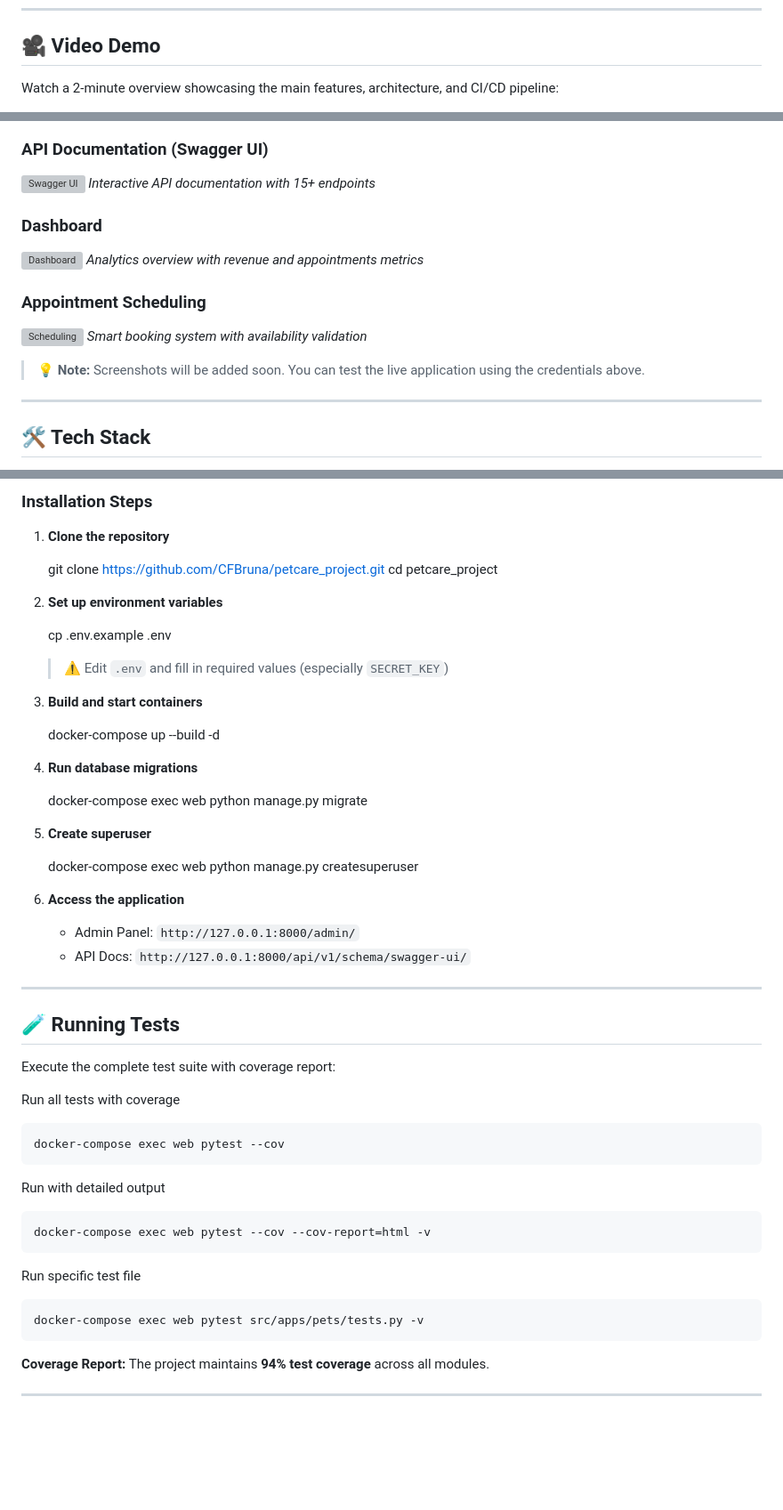
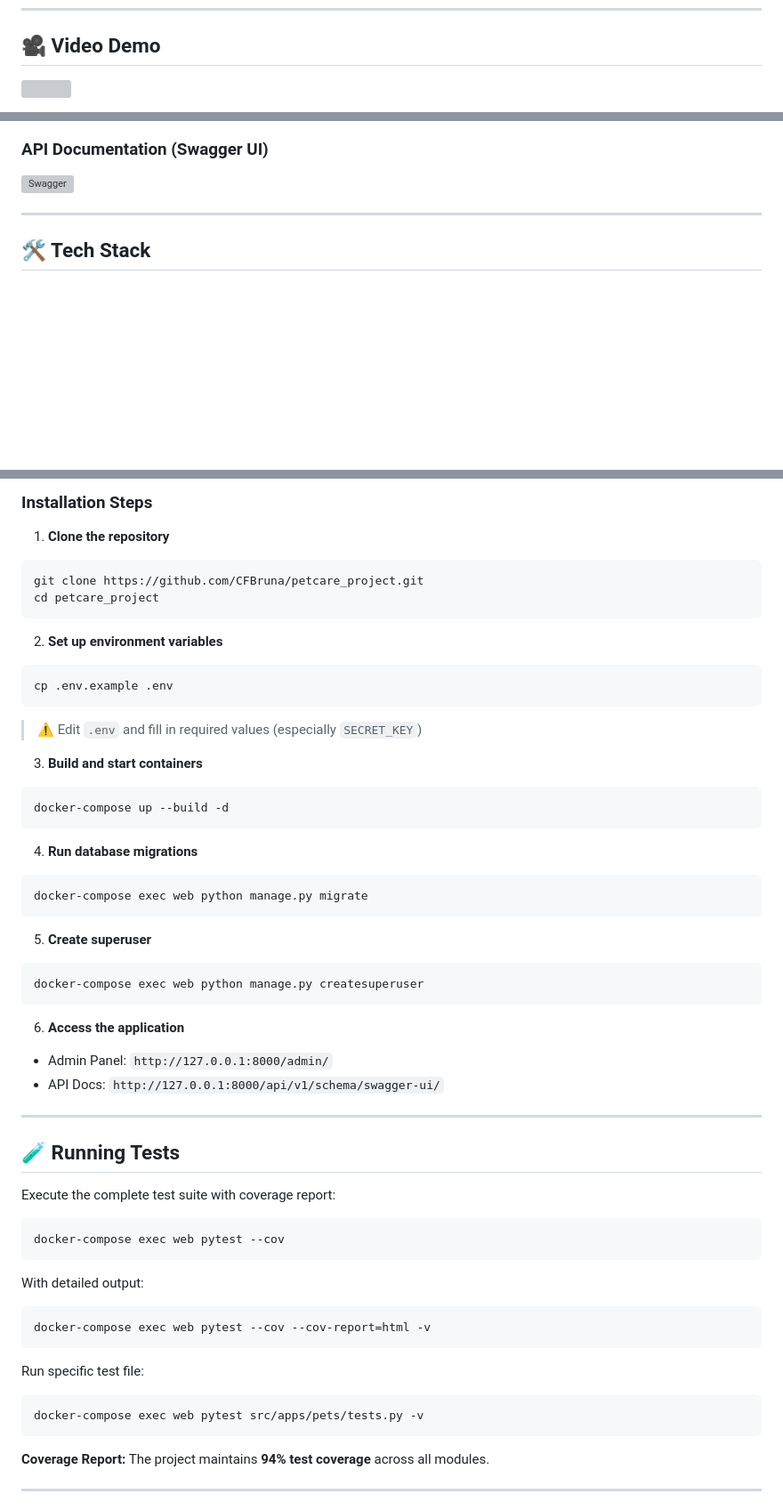
Before and after one commit to CFBruna/petcare_project, a Markdown page: README.md, 3 parts joined by grey strips. Shown: that part at 89% size. Rendered like a GitHub page; blank space fills up the shorter version; grey boxes are pictures that could not be loaded.

````diff
--- a/README.md
+++ b/README.md
@@ -30,5 +30,5 @@ Password: avaliar123
 
 ## 🎥 Video Demo
 
-Watch a 2-minute overview showcasing the main features, architecture, and CI/CD pipeline:
+[<img src="https://github.com/user-attachments/assets/71919de7-47a8-465b-83a7-05f1efcfced4" width="100%">](https://youtu.be/hD8qak2FAoQ)
 
@@ -78,16 +81,5 @@ This project runs on a modern, scalable cloud infrastructure:
 ### API Documentation (Swagger UI)
-![Swagger UI](docs/screenshots/swagger-ui.png)
-*Interactive API documentation with 15+ endpoints*
-
-### Dashboard
-![Dashboard](docs/screenshots/dashboard.png)
-*Analytics overview with revenue and appointments metrics*
-
-### Appointment Scheduling
-![Scheduling](docs/screenshots/appointments.png)
-*Smart booking system with availability validation*
-
-> 💡 **Note:** Screenshots will be added soon. You can test the live application using the credentials above.
+<img width="100%" alt="Swagger" src="https://github.com/user-attachments/assets/434afee3-6c2a-405c-9df5-0c07f593cdba" />
 
 ---
 
@@ -131,30 +123,40 @@ This project runs on a modern, scalable cloud infrastructure:
 
 1. **Clone the repository**
 
-   git clone https://github.com/CFBruna/petcare_project.git
-   cd petcare_project
+```
+git clone https://github.com/CFBruna/petcare_project.git
+cd petcare_project
+```
 
 2. **Set up environment variables**
 
-   cp .env.example .env
+```
+cp .env.example .env
+```
 
-   > ⚠️ Edit `.env` and fill in required values (especially `SECRET_KEY`)
+> ⚠️ Edit `.env` and fill in required values (especially `SECRET_KEY`)
 
 3. **Build and start containers**
 
-   docker-compose up --build -d
+```
+docker-compose up --build -d
+```
 
 4. **Run database migrations**
 
-   docker-compose exec web python manage.py migrate
+```
+docker-compose exec web python manage.py migrate
+```
 
 5. **Create superuser**
 
-   docker-compose exec web python manage.py createsuperuser
+```
+docker-compose exec web python manage.py createsuperuser
+```
 
 6. **Access the application**
-   - Admin Panel: `http://127.0.0.1:8000/admin/`
-   - API Docs: `http://127.0.0.1:8000/api/v1/schema/swagger-ui/`
+- Admin Panel: `http://127.0.0.1:8000/admin/`
+- API Docs: `http://127.0.0.1:8000/api/v1/schema/swagger-ui/`
 
 ---
 
@@ -162,17 +164,21 @@ This project runs on a modern, scalable cloud infrastructure:
 
 Execute the complete test suite with coverage report:
 
-Run all tests with coverage
+```
+docker-compose exec web pytest --cov
+```
 
-    docker-compose exec web pytest --cov
+With detailed output:
 
-Run with detailed output
+```
+docker-compose exec web pytest --cov --cov-report=html -v
+```
 
-    docker-compose exec web pytest --cov --cov-report=html -v
+Run specific test file:
 
-Run specific test file
-
-    docker-compose exec web pytest src/apps/pets/tests.py -v
+```
+docker-compose exec web pytest src/apps/pets/tests.py -v
+```
 
 **Coverage Report:** The project maintains **94% test coverage** across all modules.
 
````
Also changed, not shown: other parts of README.md (+4 -1 lines).
